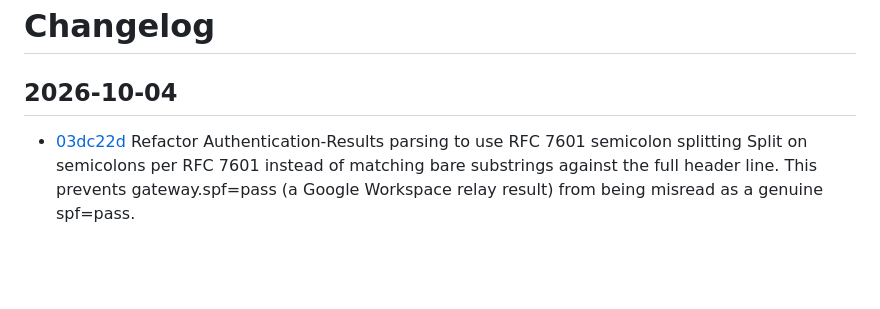
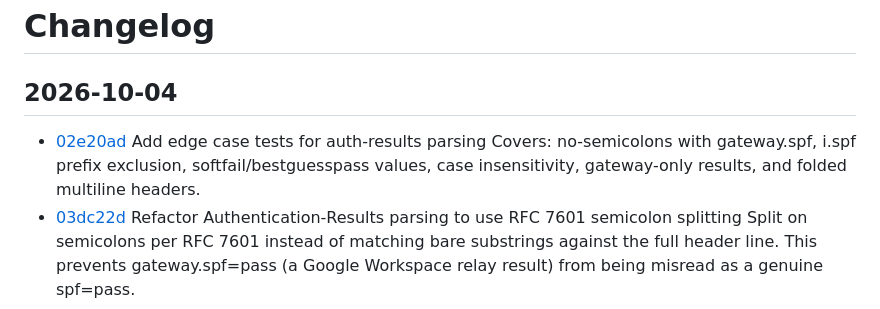
Before and after one commit to lankeami/gmail-sender-info, a Markdown page: CHANGELOG.md, the part around the change. GitHub-like rendering; blank space fills up the shorter version.

Commit message:
Update changelog for 02e20ad

```diff
--- a/CHANGELOG.md
+++ b/CHANGELOG.md
@@ -2,6 +2,8 @@
 
 ## 2026-10-04
 
+- [02e20ad](https://github.com/lankeami/gmail-sender-info/commit/02e20ad84d3dd771e8f99b54ded2cb11e0a16737) Add edge case tests for auth-results parsing
+  Covers: no-semicolons with gateway.spf, i.spf prefix exclusion, softfail/bestguesspass values, case insensitivity, gateway-only results, and folded multiline headers.
 - [03dc22d](https://github.com/lankeami/gmail-sender-info/commit/03dc22def67898d8a7daadfdb9f8f6b3fb59bb05) Refactor Authentication-Results parsing to use RFC 7601 semicolon splitting
   Split on semicolons per RFC 7601 instead of matching bare substrings against the full header line. This prevents gateway.spf=pass (a Google Workspace relay result) from being misread as a genuine spf=pass.
 
```
